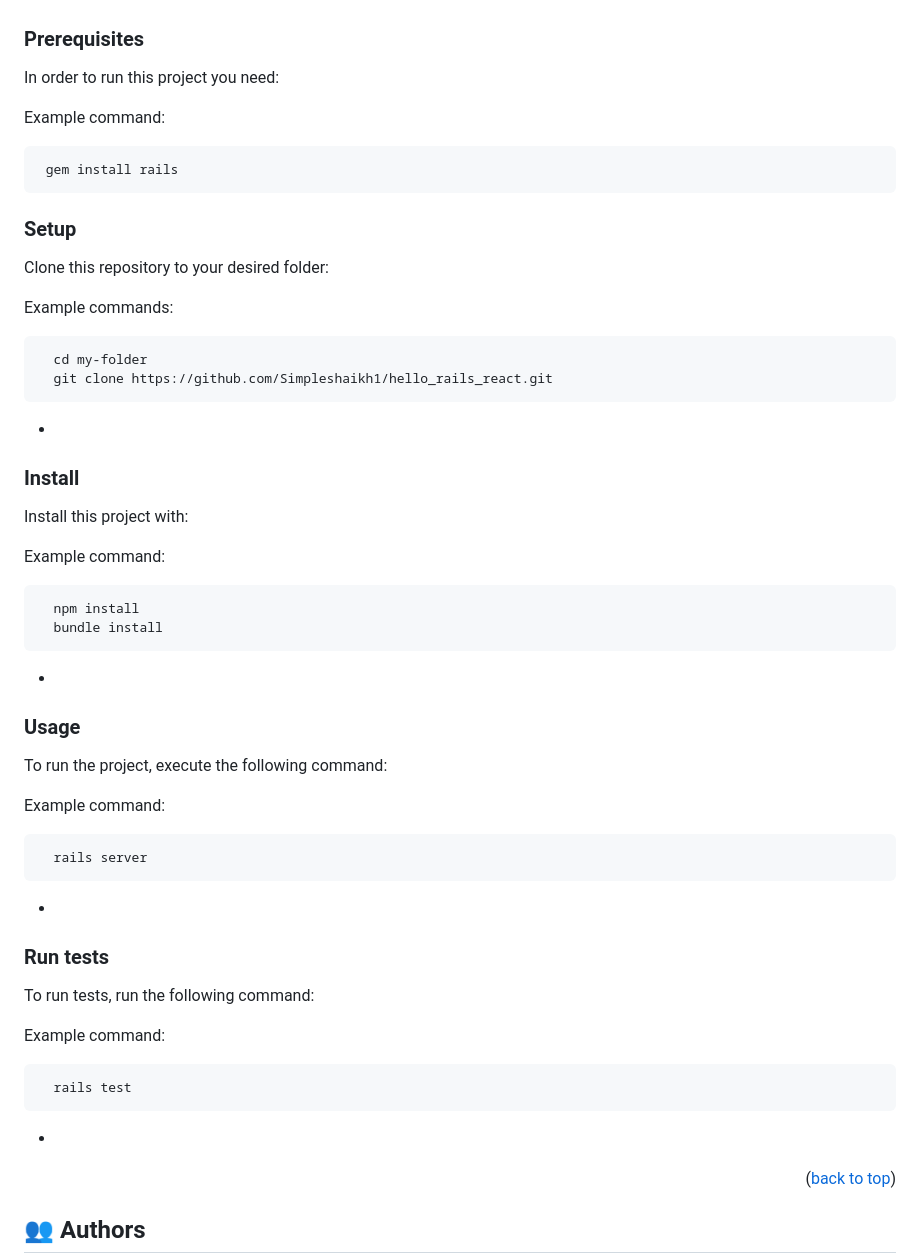
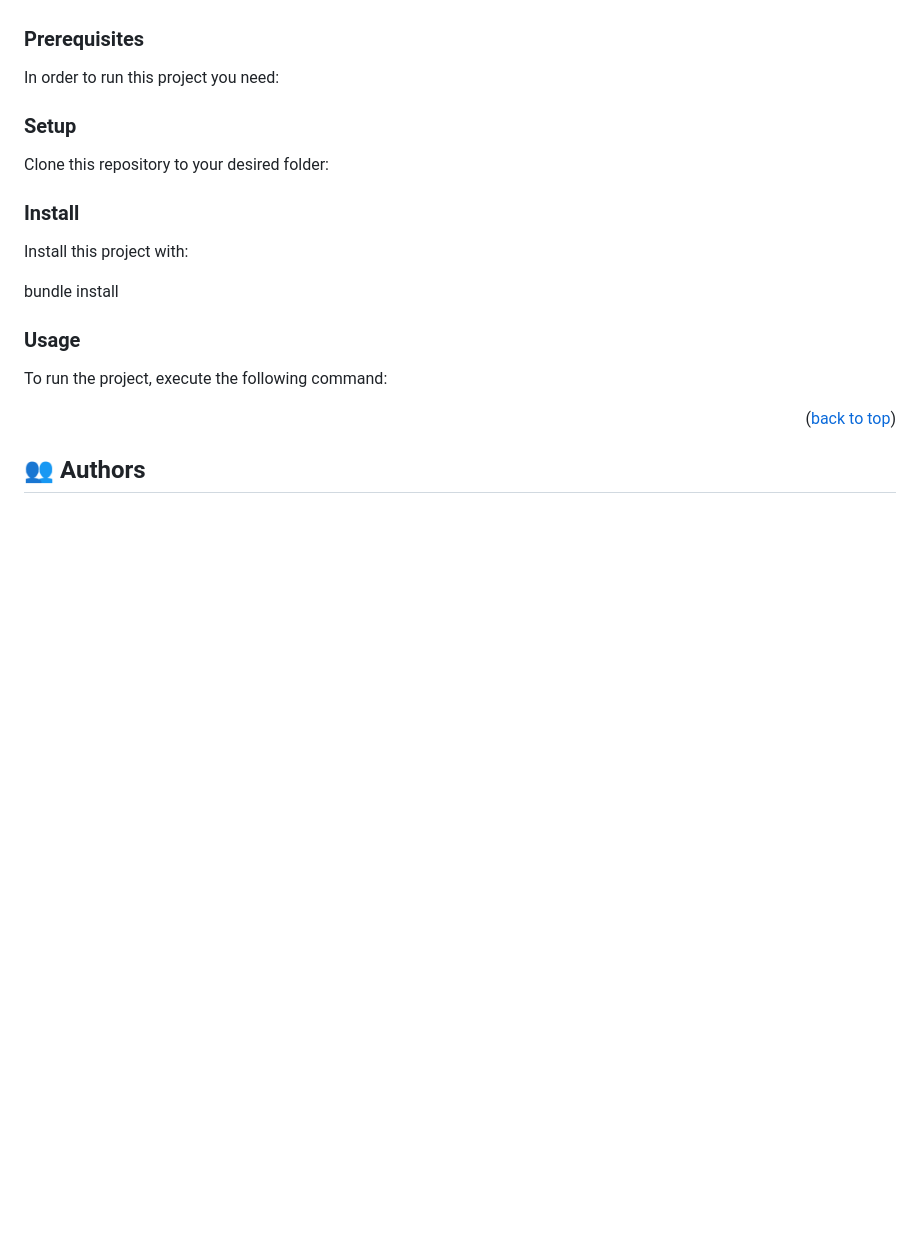
Before and after one commit to Simpleshaikh1/hello_rails_react, a Markdown page: README.md, the part around the change. Rendered like a GitHub page; blank space fills up the shorter version.

````diff
--- a/README.md
+++ b/README.md
@@ -72,61 +72,21 @@ To get a local copy up and running, follow these steps.
 In order to run this project you need:
 
 
-Example command:
-
-```sh
- gem install rails
-```
-
 ### Setup
 
 Clone this repository to your desired folder:
 
 
-Example commands:
-
-```sh
-  cd my-folder
-  git clone https://github.com/Simpleshaikh1/hello_rails_react.git
-```
--
-
 ### Install
 
 Install this project with:
 
-
-Example command:
-
-```sh
-  npm install
-  bundle install
-```
--
+bundle install
 
 ### Usage
 
 To run the project, execute the following command:
 
-
-Example command:
-
-```sh
-  rails server
-```
--
-
-### Run tests
-
-To run tests, run the following command:
-
-
-Example command:
-
-```sh
-  rails test
-```
--
 
 <p align="right">(<a href="#readme-top">back to top</a>)</p>
 
````
